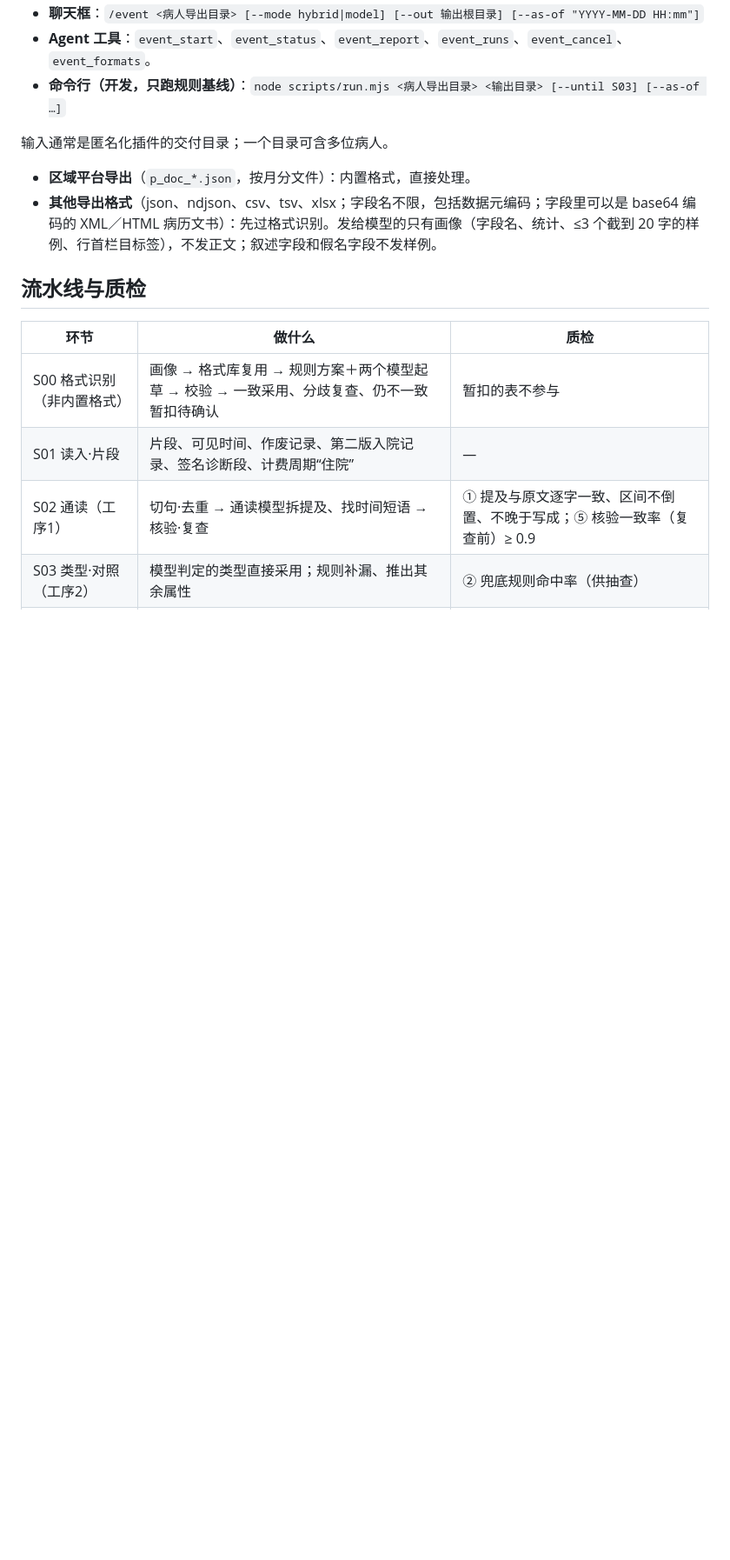
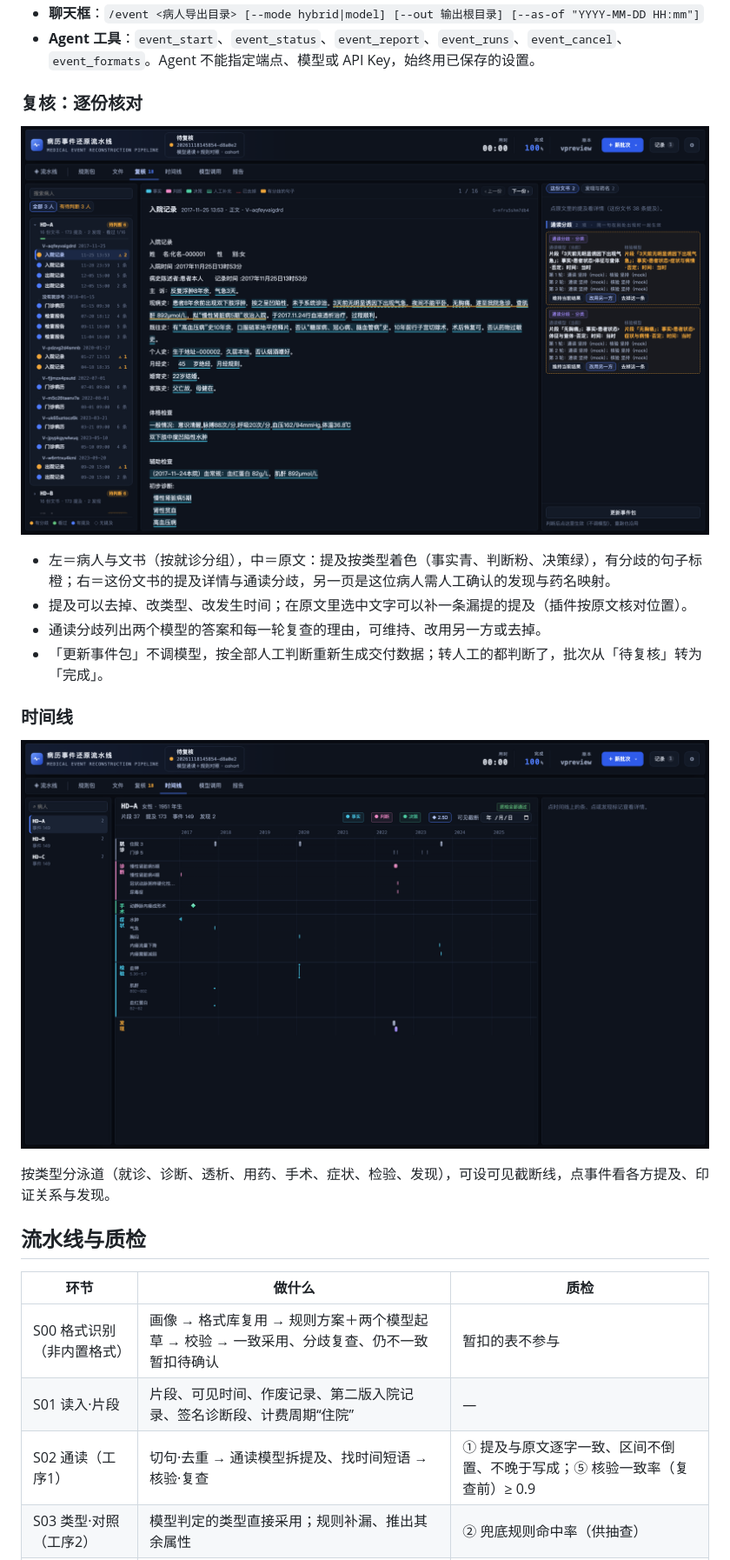
Before and after one commit to wld007/dsh-medical-event, a Markdown page: README.md, the part around one of its changes. Shown at 87% size. GitHub-like rendering; pictures changed too: assets/review.png (added), assets/timeline.png (added); blank space fills up the shorter version.

Commit message:
README 重写（参照匿名化、病历文书提取）：中英文，截图（分拣中心流水线、复核、规则包、时间线，虚构数据），通读与交叉核验图示、三层规则包、输入、安装配置、用法、流水线与质检、交付、规模、隐私与原则；npm 包带上 README.en.md；0.3.0

```diff
--- a/README.md
+++ b/README.md
@@ -62,11 +96,20 @@ DeepSeek Harness 插件 · 模型通读＋双模型交叉核验 · 规则对照
 - **聊天框**：`/event <病人导出目录> [--mode hybrid|model] [--out 输出根目录] [--as-of "YYYY-MM-DD HH:mm"]`
-- **Agent 工具**：`event_start`、`event_status`、`event_report`、`event_runs`、`event_cancel`、`event_formats`。
-- **命令行（开发，只跑规则基线）**：`node scripts/run.mjs <病人导出目录> <输出目录> [--until S03] [--as-of …]`
+- **Agent 工具**：`event_start`、`event_status`、`event_report`、`event_runs`、`event_cancel`、`event_formats`。Agent 不能指定端点、模型或 API Key，始终用已保存的设置。
 
-输入通常是匿名化插件的交付目录；一个目录可含多位病人。
+### 复核：逐份核对
 
-- **区域平台导出**（`p_doc_*.json`，按月分文件）：内置格式，直接处理。
-- **其他导出格式**（json、ndjson、csv、tsv、xlsx；字段名不限，包括数据元编码；字段里可以是 base64 编码的 XML／HTML 病历文书）：先过格式识别。发给模型的只有画像（字段名、统计、≤3 个截到 20 字的样例、行首栏目标签），不发正文；叙述字段和假名字段不发样例。
+![复核页：病人与文书、按类型着色的原文、通读分歧](https://raw.githubusercontent.com/wld007/dsh-medical-event/main/assets/review.png)
+
+- 左＝病人与文书（按就诊分组），中＝原文：提及按类型着色（事实青、判断粉、决策绿），有分歧的句子标橙；右＝这份文书的提及详情与通读分歧，另一页是这位病人需人工确认的发现与药名映射。
+- 提及可以去掉、改类型、改发生时间；在原文里选中文字可以补一条漏提的提及（插件按原文核对位置）。
+- 通读分歧列出两个模型的答案和每一轮复查的理由，可维持、改用另一方或去掉。
+- 「更新事件包」不调模型，按全部人工判断重新生成交付数据；转人工的都判断了，批次从「待复核」转为「完成」。
+
+### 时间线
+
+![时间线：就诊、诊断、透析、用药、手术、症状、检验、发现泳道](https://raw.githubusercontent.com/wld007/dsh-medical-event/main/assets/timeline.png)
+
+按类型分泳道（就诊、诊断、透析、用药、手术、症状、检验、发现），可设可见截断线，点事件看各方提及、印证关系与发现。
 
 ## 流水线与质检
 
```
Also changed, not shown: other parts of README.md (+80 -44 lines), README.en.md (added, +170 -0 lines), assets/pipeline.png (added), assets/rulepack.png (added), 2 other files.
